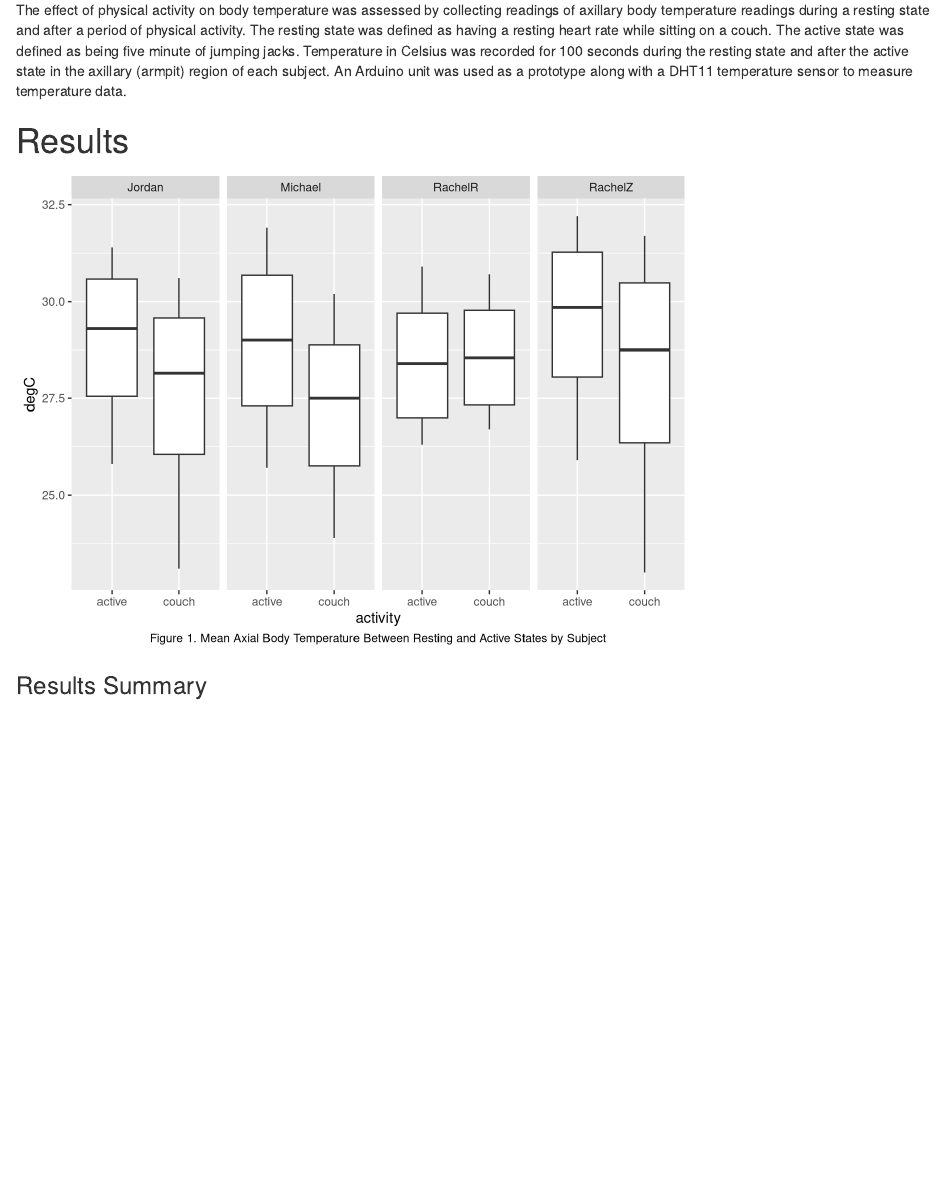
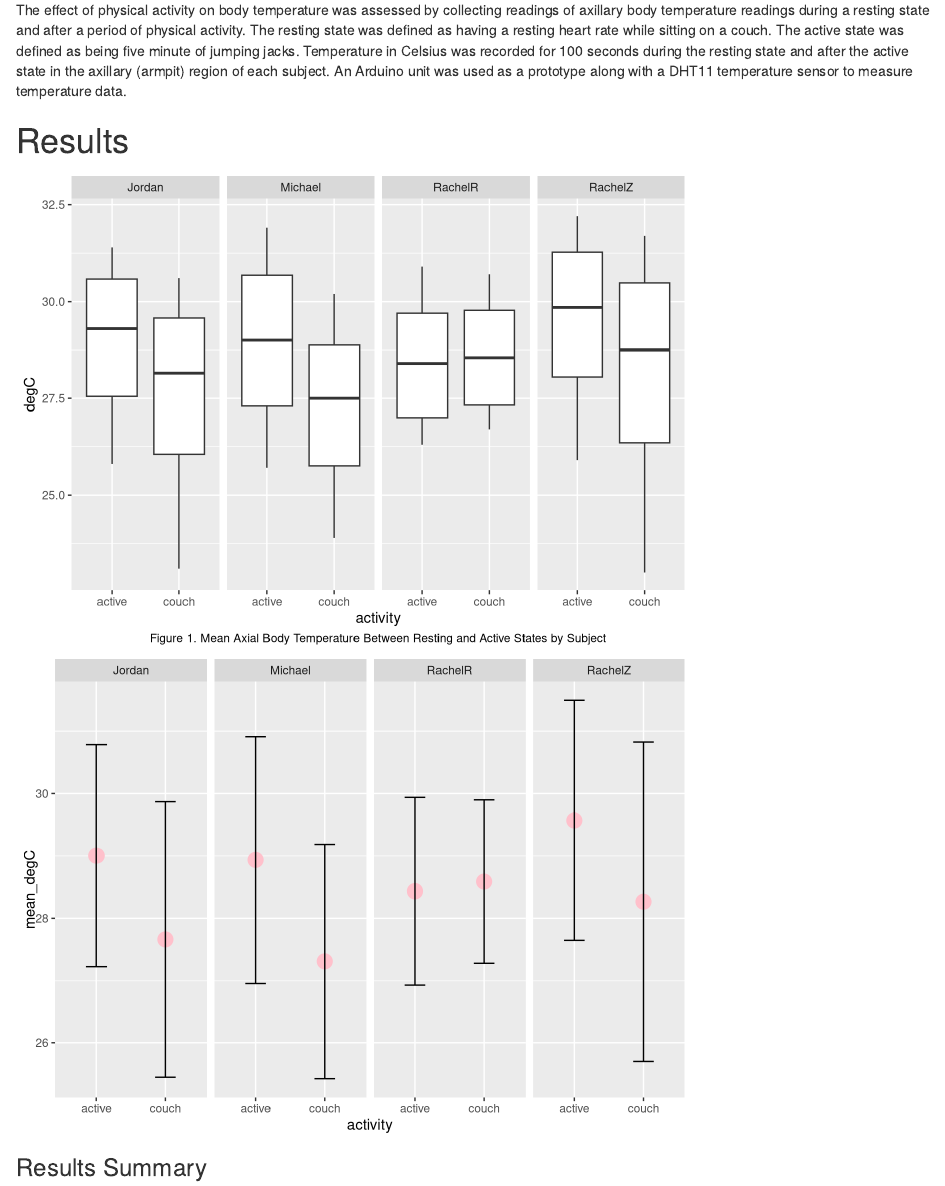
Before and after one commit to bcorgbio/stop-drop-and-code, an R Markdown document (stop-drop-and-code_Mod5_report.Rmd): the page in a window 1100 px wide, from 360 px down. Rendered offline with R 4.5, knitr and Pandoc, with nearby package versions.

Commit message:
mean and std.dev of body temp added

````diff
--- a/stop-drop-and-code_Mod5_report.Rmd
+++ b/stop-drop-and-code_Mod5_report.Rmd
@@ -35,10 +35,20 @@ for(i in dat.f){
     mutate(who=who,activity=activity)#read, then store data with additional columns of metada in list as position unique to i
 }
 dat <- do.call(rbind,dat.l) #combine the list into table
+
+#Calculating mean and sd of data by activity and person
+mean_temp<-dat%>%
+group_by(activity,who)%>%
+  summarise_at(vars(degC),list(mean_degC=mean,sd_degC=sd))%>%
+  print()
 ```
 ```{r, echo=FALSE}
 dat%>%
   ggplot()+geom_boxplot(aes(x=activity,y=degC))+facet_grid(.~who) + labs(caption="Figure 1. Mean Axial Body Temperature Between Resting and Active States by Subject") + theme(plot.caption=element_text(hjust=0.5) )
+
+#plotting the means +/- 1SD
+mean_temp%>%
+  ggplot(aes(x=activity,y=mean_degC))+geom_point(size=5, color="pink")+facet_grid(.~who)+geom_errorbar(aes(ymin=mean_degC-sd_degC,ymax=mean_degC+sd_degC),width=0.3)
 ```
 
 ### Results Summary
````
Also changed, not shown: stop-drop-and-code_Mod5_report.html, 1 other file.
